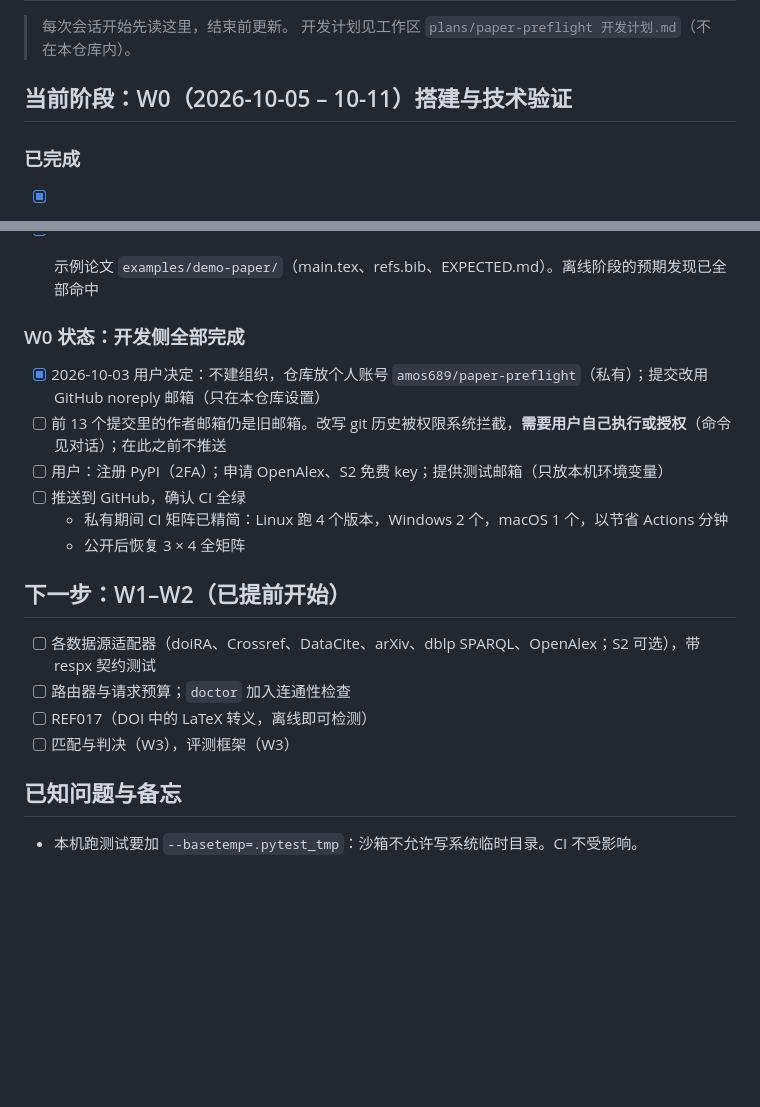
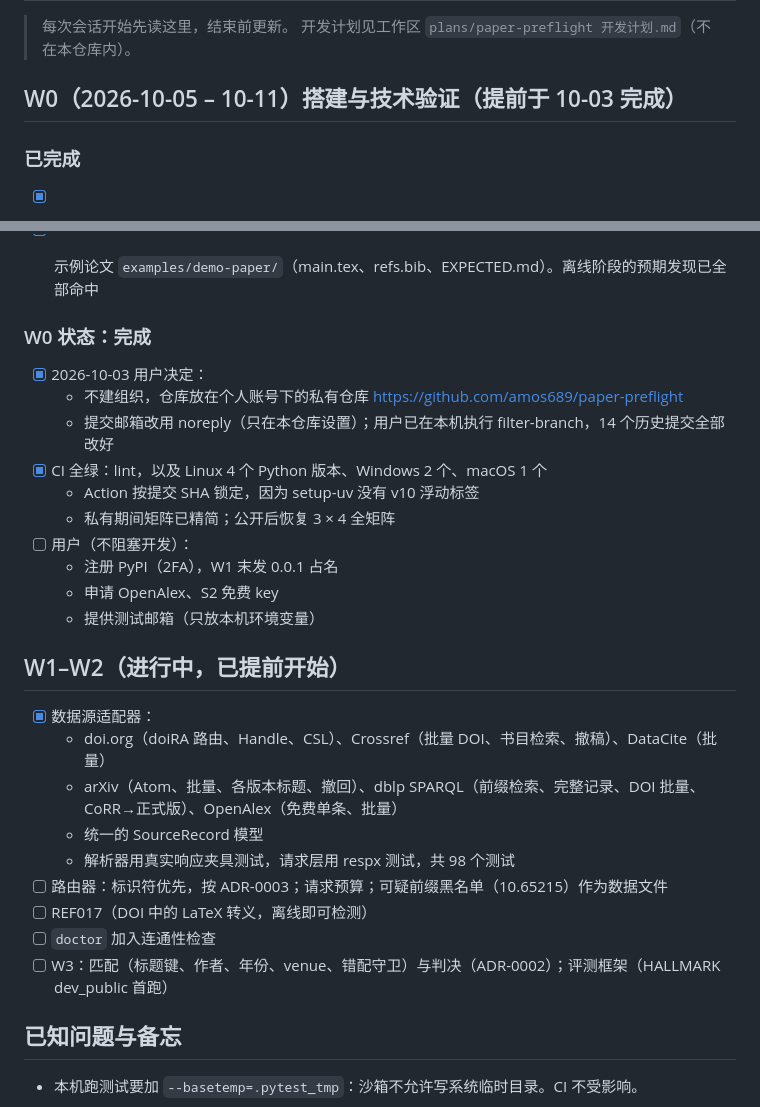
Before and after one commit to amos689/paper-preflight, a Markdown page: docs/PROGRESS.md, 2 parts joined by grey strips. Rendered like a GitHub page; blank space fills up the shorter version.

Commit message:
docs: progress after W0 completion and source adapters

```diff
--- a/docs/PROGRESS.md
+++ b/docs/PROGRESS.md
@@ -3,7 +3,7 @@
 > 每次会话开始先读这里，结束前更新。
 > 开发计划见工作区 `plans/paper-preflight 开发计划.md`（不在本仓库内）。
 
-## 当前阶段：W0（2026-10-05 – 10-11）搭建与技术验证
+## W0（2026-10-05 – 10-11）搭建与技术验证（提前于 10-03 完成）
 
 ### 已完成
 
@@ -40,21 +40,30 @@
 - [x] SARIF 2.1.0 输出（用官方 schema 校验）；SQLite 缓存；数据源客户端基座（限流、冷却、来源不可用识别、离线回放）。共 80 个测试
 - [x] 示例论文 `examples/demo-paper/`（main.tex、refs.bib、EXPECTED.md）。离线阶段的预期发现已全部命中
 
-### W0 状态：开发侧全部完成
+### W0 状态：完成
 
-- [x] 2026-10-03 用户决定：不建组织，仓库放个人账号 `amos689/paper-preflight`（私有）；提交改用 GitHub noreply 邮箱（只在本仓库设置）
-- [ ] 前 13 个提交里的作者邮箱仍是旧邮箱。改写 git 历史被权限系统拦截，**需要用户自己执行或授权**（命令见对话）；在此之前不推送
-- [ ] 用户：注册 PyPI（2FA）；申请 OpenAlex、S2 免费 key；提供测试邮箱（只放本机环境变量）
-- [ ] 推送到 GitHub，确认 CI 全绿
-  - 私有期间 CI 矩阵已精简：Linux 跑 4 个版本，Windows 2 个，macOS 1 个，以节省 Actions 分钟
-  - 公开后恢复 3 × 4 全矩阵
+- [x] 2026-10-03 用户决定：
+  - 不建组织，仓库放在个人账号下的私有仓库 https://github.com/amos689/paper-preflight
+  - 提交邮箱改用 noreply（只在本仓库设置）；用户已在本机执行 filter-branch，14 个历史提交全部改好
+- [x] CI 全绿：lint，以及 Linux 4 个 Python 版本、Windows 2 个、macOS 1 个
+  - Action 按提交 SHA 锁定，因为 setup-uv 没有 v10 浮动标签
+  - 私有期间矩阵已精简；公开后恢复 3 × 4 全矩阵
+- [ ] 用户（不阻塞开发）：
+  - 注册 PyPI（2FA），W1 末发 0.0.1 占名
+  - 申请 OpenAlex、S2 免费 key
+  - 提供测试邮箱（只放本机环境变量）
 
-## 下一步：W1–W2（已提前开始）
+## W1–W2（进行中，已提前开始）
 
-- [ ] 各数据源适配器（doiRA、Crossref、DataCite、arXiv、dblp SPARQL、OpenAlex；S2 可选），带 respx 契约测试
-- [ ] 路由器与请求预算；`doctor` 加入连通性检查
+- [x] 数据源适配器：
+  - doi.org（doiRA 路由、Handle、CSL）、Crossref（批量 DOI、书目检索、撤稿）、DataCite（批量）
+  - arXiv（Atom、批量、各版本标题、撤回）、dblp SPARQL（前缀检索、完整记录、DOI 批量、CoRR→正式版）、OpenAlex（免费单条、批量）
+  - 统一的 SourceRecord 模型
+  - 解析器用真实响应夹具测试，请求层用 respx 测试，共 98 个测试
+- [ ] 路由器：标识符优先，按 ADR-0003；请求预算；可疑前缀黑名单（10.65215）作为数据文件
 - [ ] REF017（DOI 中的 LaTeX 转义，离线即可检测）
-- [ ] 匹配与判决（W3），评测框架（W3）
+- [ ] `doctor` 加入连通性检查
+- [ ] W3：匹配（标题键、作者、年份、venue、错配守卫）与判决（ADR-0002）；评测框架（HALLMARK dev_public 首跑）
 
 ## 已知问题与备忘
 
```
